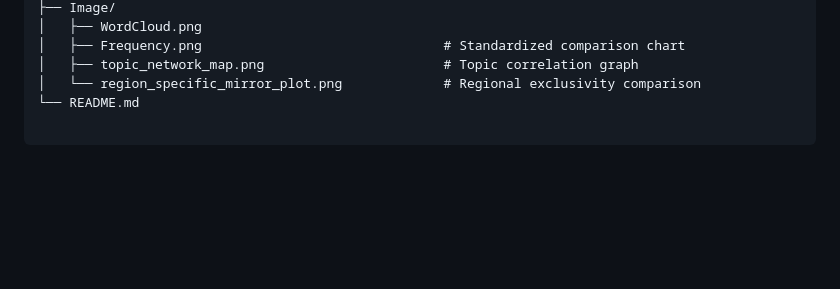
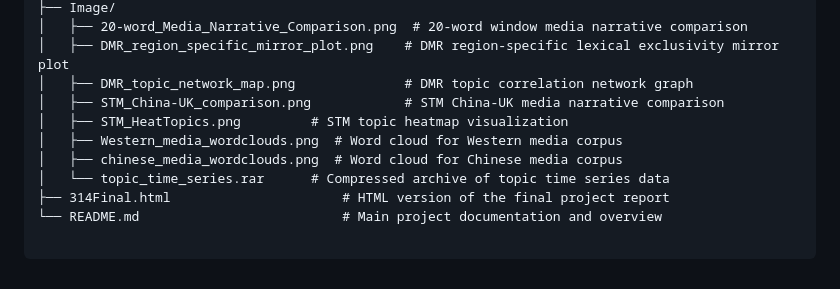
Before and after one commit to Owen-1234/SOSC314_Shengjie_Shilin_Haowen, a Markdown page: README.md, the part around one of its changes. Rendered like a GitHub page; blank space fills up the shorter version.

````diff
--- a/README.md
+++ b/README.md
@@ -95,8 +82,13 @@ Using a **Lexical Exclusivity Score**, this "Tornado Plot" identifies topics and
 ├── Image/
-│   ├── WordCloud.png
-│   ├── Frequency.png                               # Standardized comparison chart
-│   ├── topic_network_map.png                       # Topic correlation graph
-│   └── region_specific_mirror_plot.png             # Regional exclusivity comparison
-└── README.md
+│   ├── 20-word_Media_Narrative_Comparison.png  # 20-word window media narrative comparison
+│   ├── DMR_region_specific_mirror_plot.png    # DMR region-specific lexical exclusivity mirror plot
+│   ├── DMR_topic_network_map.png              # DMR topic correlation network graph
+│   ├── STM_China-UK_comparison.png            # STM China-UK media narrative comparison
+│   ├── STM_HeatTopics.png         # STM topic heatmap visualization
+│   ├── Western_media_wordclouds.png  # Word cloud for Western media corpus
+│   ├── chinese_media_wordclouds.png  # Word cloud for Chinese media corpus
+│   └── topic_time_series.rar      # Compressed archive of topic time series data
+├── 314Final.html                      # HTML version of the final project report
+└── README.md                          # Main project documentation and overview
 
 ```
````
Also changed, not shown: other parts of README.md (+34 -47 lines).
